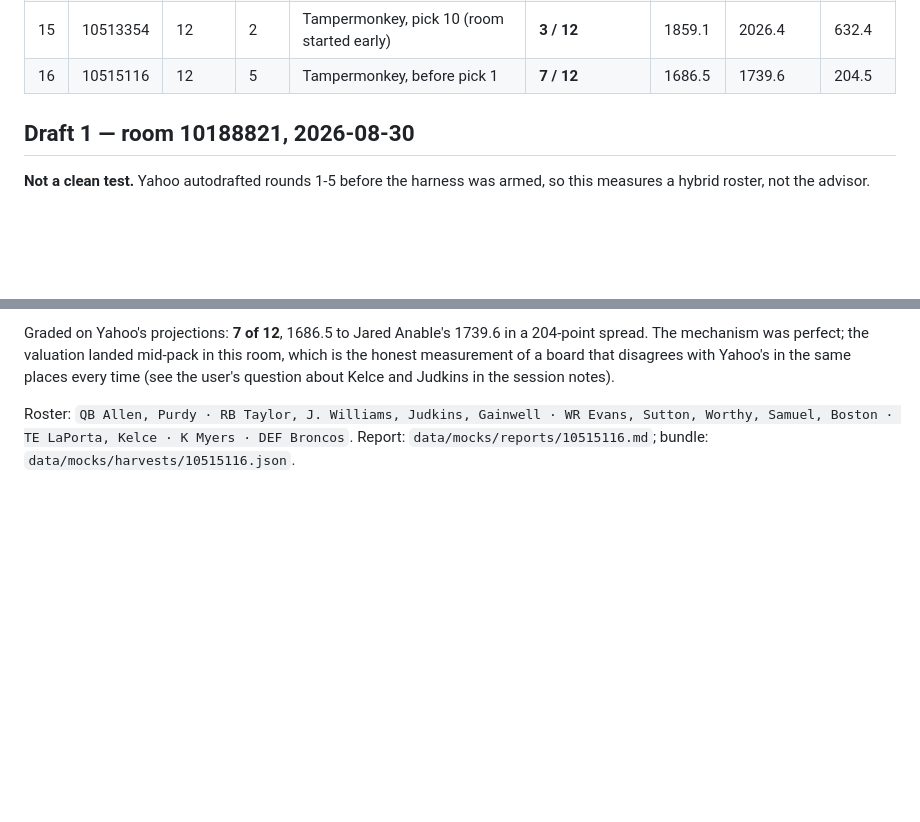
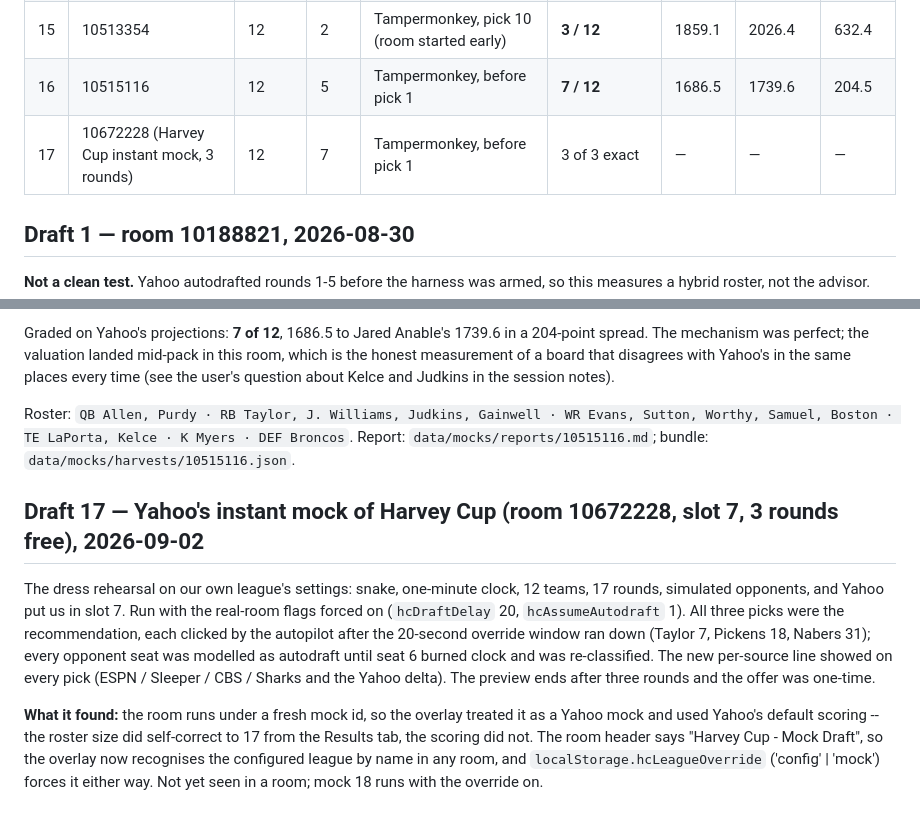
Before and after one commit to bhwilkoff/fantasy-draft-assistant, a Markdown page: data/mocks/RESULTS.md, 2 parts joined by grey strips. Drawn GitHub-style; blank space fills up the shorter version.

Commit message:
Draft 17: Harvey Cup instant-mock rehearsal, 3/3 with the override window and autodraft prior
Co-Authored-By: Claude Fable 5.1 <noreply@anthropic.com>
Claude-Session: https://claude.ai/code/session_01Vpbj1hpkBpAWf6kUXMGaYe

```diff
--- a/data/mocks/RESULTS.md
+++ b/data/mocks/RESULTS.md
@@ -25,6 +25,7 @@ degrades.
 | 14 | 10511947 | 12 | 12 | Tampermonkey, before pick 1 | **1 / 12** | 1709.1 | 1642.8 (2nd) | 236.4 |
 | 15 | 10513354 | 12 | 2 | Tampermonkey, pick 10 (room started early) | **3 / 12** | 1859.1 | 2026.4 | 632.4 |
 | 16 | 10515116 | 12 | 5 | Tampermonkey, before pick 1 | **7 / 12** | 1686.5 | 1739.6 | 204.5 |
+| 17 | 10672228 (Harvey Cup instant mock, 3 rounds) | 12 | 7 | Tampermonkey, before pick 1 | 3 of 3 exact | — | — | — |
 
 ## Draft 1 — room 10188821, 2026-08-30
 
@@ -638,3 +639,25 @@ Roster: `QB Allen, Purdy · RB Taylor, J. Williams, Judkins, Gainwell · WR
 Evans, Sutton, Worthy, Samuel, Boston · TE LaPorta, Kelce · K Myers · DEF
 Broncos`. Report: `data/mocks/reports/10515116.md`; bundle:
 `data/mocks/harvests/10515116.json`.
+
+
+## Draft 17 — Yahoo's instant mock of Harvey Cup (room 10672228, slot 7, 3 rounds free), 2026-09-02
+
+The dress rehearsal on our own league's settings: snake, one-minute
+clock, 12 teams, 17 rounds, simulated opponents, and Yahoo put us in
+slot 7. Run with the real-room flags forced on (`hcDraftDelay` 20,
+`hcAssumeAutodraft` 1). All three picks were the recommendation, each
+clicked by the autopilot after the 20-second override window ran down
+(Taylor 7, Pickens 18, Nabers 31); every opponent seat was modelled as
+autodraft until seat 6 burned clock and was re-classified. The new
+per-source line showed on every pick (ESPN / Sleeper / CBS / Sharks and
+the Yahoo delta). The preview ends after three rounds and the offer was
+one-time.
+
+**What it found:** the room runs under a fresh mock id, so the overlay
+treated it as a Yahoo mock and used Yahoo's default scoring -- the
+roster size did self-correct to 17 from the Results tab, the scoring did
+not. The room header says "Harvey Cup - Mock Draft", so the overlay now
+recognises the configured league by name in any room, and
+`localStorage.hcLeagueOverride` ('config' | 'mock') forces it either way.
+Not yet seen in a room; mock 18 runs with the override on.
```
